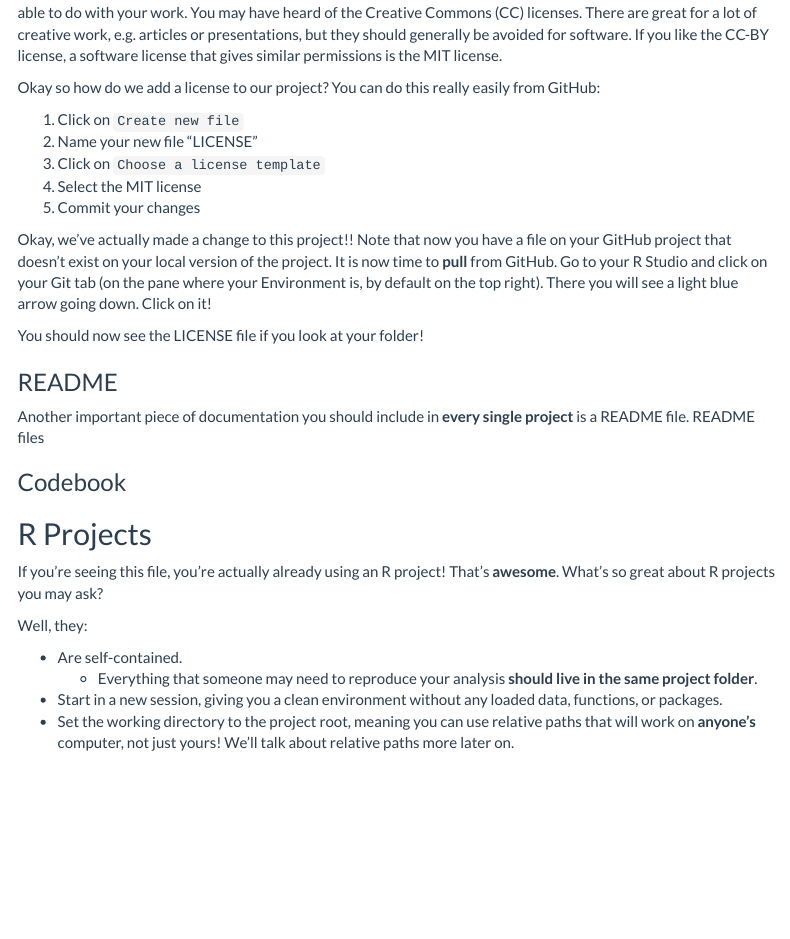
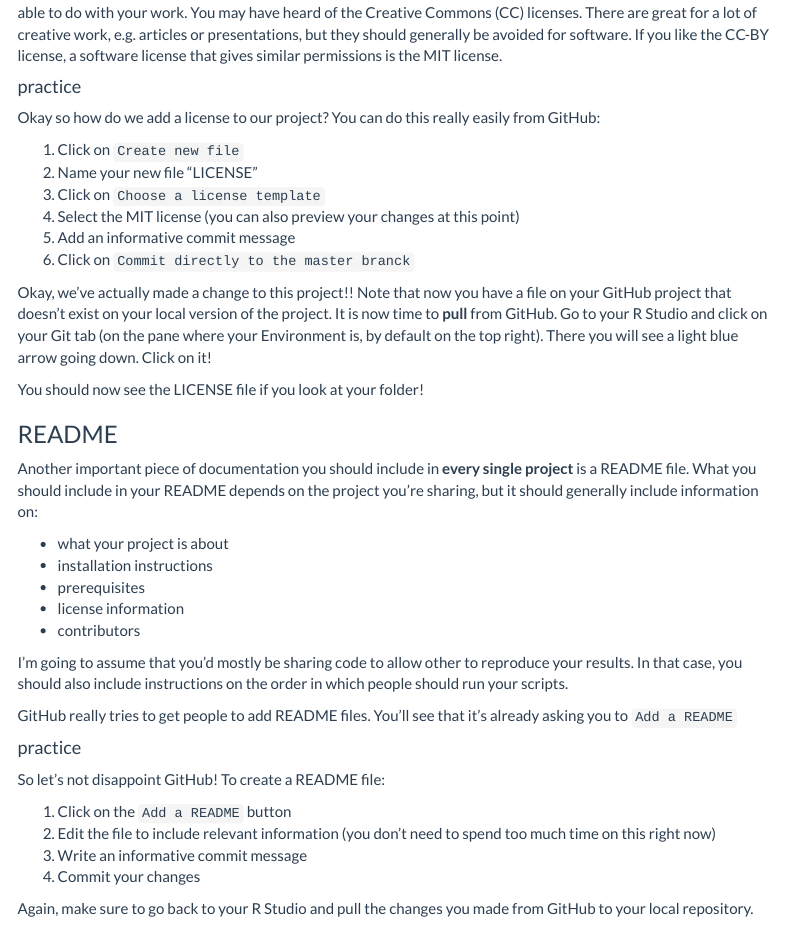
Before and after one commit to z-stefan/IMPRSConf2020, an R Markdown document (IMPRS_Conf2020_reproducibilty.Rmd): the page in a window 1100 px wide, from 1440 px down. Rendered offline with R 4.5, knitr and Pandoc, with nearby package versions; some code elsewhere in the file could not run offline; menus at the side of the page are left out; long lines of code are wrapped; column names are cleaned by a stand-in for the janitor package.

Commit message:
README instructions

````diff
--- a/IMPRS_Conf2020_reproducibilty.Rmd
+++ b/IMPRS_Conf2020_reproducibilty.Rmd
@@ -80,14 +80,16 @@ You may have heard of the Creative Commons (CC) licenses.
 There are great for a lot of creative work, e.g. articles or presentations, but they should generally be avoided for software.
 If you like the CC-BY license, a software license that gives similar permissions is the MIT license.
 
+#### practice
 Okay so how do we add a license to our project?
 You can do this really easily from GitHub:
 
 1. Click on ```Create new file```
 2. Name your new file "LICENSE"
 3. Click on ```Choose a license template```
-4. Select the MIT license
-5. Commit your changes
+4. Select the MIT license (you can also preview your changes at this point)
+5. Add an informative commit message
+6. Click on ```Commit directly to the master branck```
 
 Okay, we've actually made a change to this project!!
 Note that now you have a file on your GitHub project that doesn't exist on your local version of the project.
@@ -100,7 +102,31 @@ You should now see the LICENSE file if you look at your folder!
 
 ### README
 Another important piece of documentation you should include in **every single project** is a README file.
-README files
+What you should include in your README depends on the project you're sharing, but it should generally include information on:
+
+* what your project is about
+* installation instructions
+* prerequisites
+* license information
+* contributors
+
+I'm going to assume that you'd mostly be sharing code to allow other to reproduce your results.
+In that case, you should also include instructions on the order in which people should run your scripts.
+
+GitHub really tries to get people to add README files.
+You'll see that it's already asking you to ```Add a README```
+
+#### practice
+So let's not disappoint GitHub!
+To create a README file:
+
+1. Click on the ```Add a README``` button
+2. Edit the file to include relevant information (you don't need to spend too much time on this right now)
+3. Write an informative commit message
+4. Commit your changes
+
+Again, make sure to go back to your R Studio and pull the changes you made from GitHub to your local repository.
+
 
 ### Codebook
 
````
Also changed, not shown: IMPRS_Conf2020_reproducibilty.Rmd (4 more changed lines).
